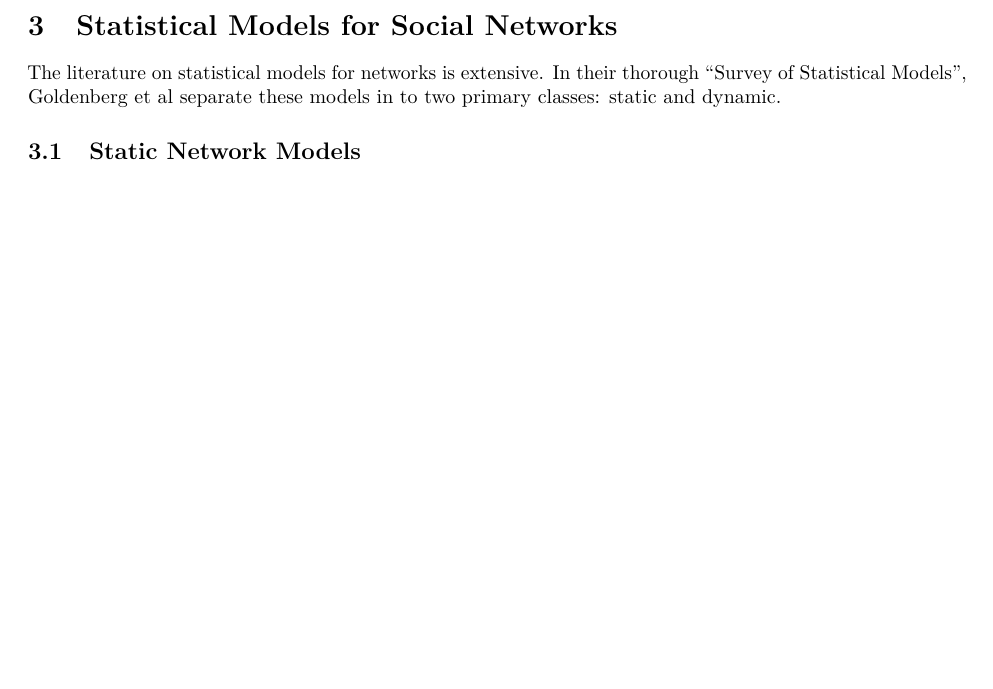
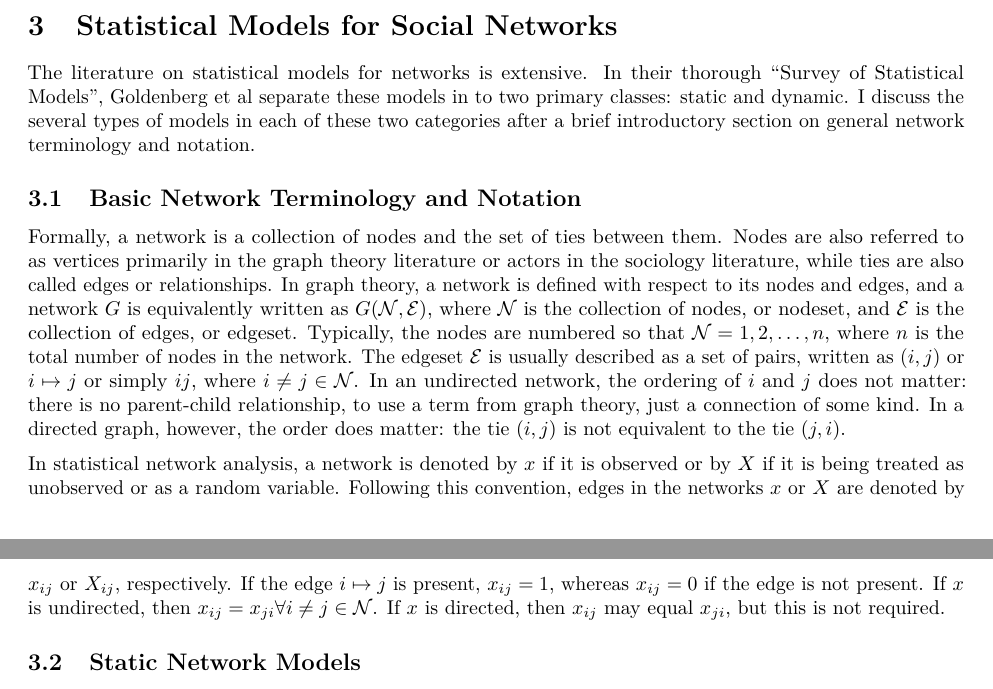
Before and after one commit to sctyner/AllThingsSAOMs, an R Markdown document (Proposal.Rmd): part of page 3 of 5 before the commit and two parts of pages 3 and 4 of 6 after it, the two joined at a grey line, cut so that both start at the same text, the shorter picture padded with empty space. Rendered offline with R 4.5, knitr and Pandoc, then LaTeX, with nearby package versions.

Commit message:
notation exposition

```diff
--- a/Proposal.Rmd
+++ b/Proposal.Rmd
@@ -97,7 +97,13 @@ This apparent difficulty has not stopped researchers in many different fields fr
 
 # Statistical Models for Social Networks
 
-The literature on statistical models for networks is extensive. In their thorough "Survey of Statistical Models", Goldenberg et al separate these models in to two primary classes: static and dynamic.
+The literature on statistical models for networks is extensive. In their thorough "Survey of Statistical Models", Goldenberg et al separate these models in to two primary classes: static and dynamic. I discuss the several types of models in each of these two categories after a brief introductory section on general network terminology and notation.
+
+## Basic Network Terminology and Notation
+
+Formally, a network is a collection of nodes and the set of ties between them. Nodes are also referred to as vertices primarily in the graph theory literature or actors in the sociology literature, while ties are also called edges or relationships. In graph theory, a network is defined with respect to its nodes and edges, and a network $G$ is equivalently written as $G(\mathcal{N}, \mathcal{E})$, where $\mathcal{N}$ is the collection of nodes, or nodeset, and $\mathcal{E}$ is the collection of edges, or edgeset. Typically, the nodes are numbered so that $\mathcal{N} = {1, 2, \dots, n}$, where $n$ is the total number of nodes in the network. The edgeset $\mathcal{E}$ is usually described as a set of pairs, written as $(i,j)$ or $i \mapsto j$ or simply $ij$, where $i \neq j \in \mathcal{N}$. In an undirected network, the ordering of $i$ and $j$ does not matter: there is no parent-child relationship, to use a term from graph theory, just a connection of some kind. In a directed graph, however, the order does matter: the tie $(i,j)$ is not equivalent to the tie $(j,i)$.
+
+In statistical network analysis, a network is denoted by $x$ if it is observed or by $X$ if it is being treated as unobserved or as a random variable. Following this convention, edges in the networks $x$ or $X$ are denoted by $x_{ij}$ or $X_{ij}$, respectively. If the edge $i \mapsto j$ is present, $x_{ij} = 1$, whereas $x_{ij} = 0$ if the edge is not present. If $x$ is undirected, then $x_{ij} = x_{ji} \forall i \neq j \in \mathcal{N}$. If $x$ is directed, then $x_{ij}$ may equal $x_{ji}$, but this is not required.
 
 ## Static Network Models
 
```
Also changed, not shown: Proposal.Rmd (4 more changed lines).
